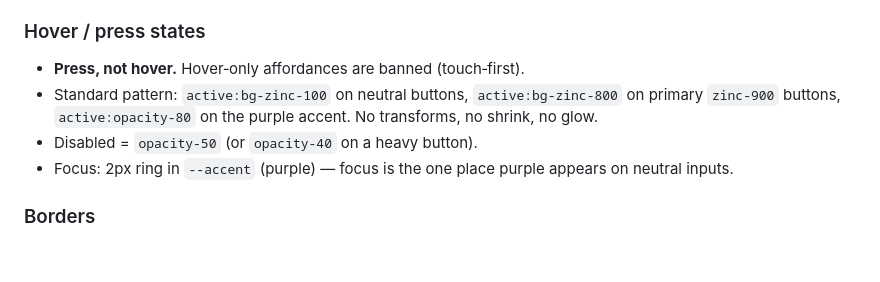
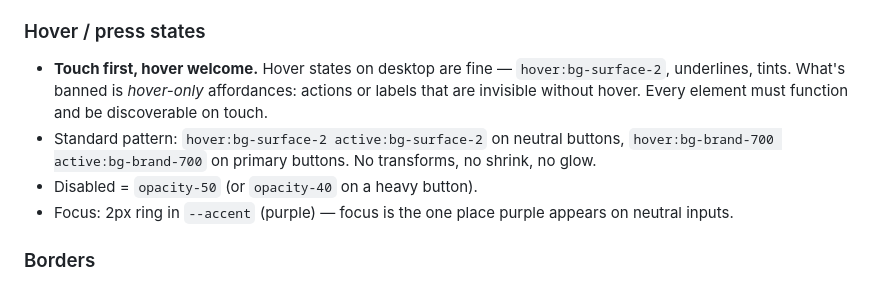
Before and after one commit to petr0n/aburungo-design-system, a Markdown page: README.md, the part around the change. Drawn GitHub-style; blank space fills up the shorter version.

Commit message:
docs: clarify hover states are fine; only hover-only affordances are banned

```diff
--- a/README.md
+++ b/README.md
@@ -189,8 +189,8 @@ Quiet, modern, mobile‑first. White surfaces, zinc text, one purple accent. Rou
 - Easing: standard cubic‑bezier `(0.2, 0, 0, 1)`. Durations 120 / 180 / 240 ms tiers.
 
 ### Hover / press states
-- **Press, not hover.** Hover‑only affordances are banned (touch‑first).
-- Standard pattern: `active:bg-zinc-100` on neutral buttons, `active:bg-zinc-800` on primary `zinc-900` buttons, `active:opacity-80` on the purple accent. No transforms, no shrink, no glow.
+- **Touch first, hover welcome.** Hover states on desktop are fine — `hover:bg-surface-2`, underlines, tints. What's banned is *hover-only* affordances: actions or labels that are invisible without hover. Every element must function and be discoverable on touch.
+- Standard pattern: `hover:bg-surface-2 active:bg-surface-2` on neutral buttons, `hover:bg-brand-700 active:bg-brand-700` on primary buttons. No transforms, no shrink, no glow.
 - Disabled = `opacity-50` (or `opacity-40` on a heavy button).
 - Focus: 2px ring in `--accent` (purple) — focus is the one place purple appears on neutral inputs.
 
```
